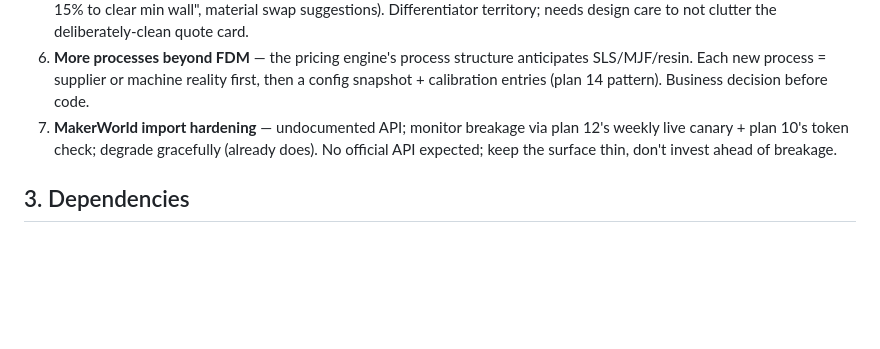
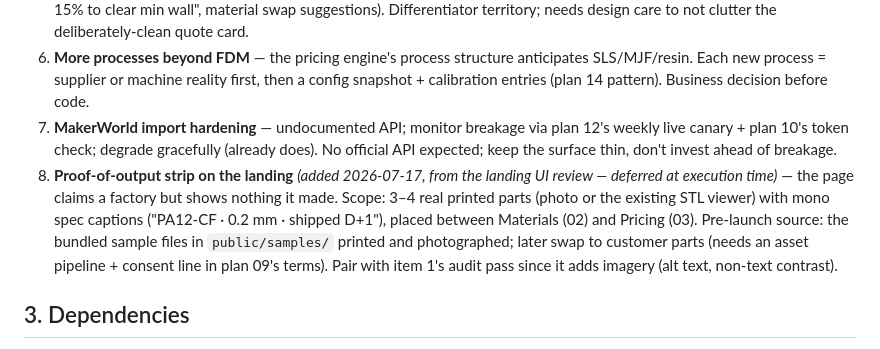
Before and after one commit to JamesHawking/print-cut-ship, a Markdown page: plans/engineering/16-feature-backlog.md, the part around the change. Rendered like a GitHub page; blank space fills up the shorter version.

Commit message:
Backlog: proof-of-output parts strip for the landing (deferred review item)
Added as plan 16 item 8 with placement, asset sourcing, and the a11y/legal
pairing notes; intentionally not executed in the landing pass.

```diff
--- a/plans/engineering/16-feature-backlog.md
+++ b/plans/engineering/16-feature-backlog.md
@@ -17,6 +17,7 @@ Candidates that improve the customer surface but gate nothing. The quoting core
 5. **DFM feedback expansion** — wall-thickness analysis exists; surface actionable suggestions (orientation hints, "scale up 15% to clear min wall", material swap suggestions). Differentiator territory; needs design care to not clutter the deliberately-clean quote card.
 6. **More processes beyond FDM** — the pricing engine's process structure anticipates SLS/MJF/resin. Each new process = supplier or machine reality first, then a config snapshot + calibration entries (plan 14 pattern). Business decision before code.
 7. **MakerWorld import hardening** — undocumented API; monitor breakage via plan 12's weekly live canary + plan 10's token check; degrade gracefully (already does). No official API expected; keep the surface thin, don't invest ahead of breakage.
+8. **Proof-of-output strip on the landing** *(added 2026-07-17, from the landing UI review — deferred at execution time)* — the page claims a factory but shows nothing it made. Scope: 3–4 real printed parts (photo or the existing STL viewer) with mono spec captions ("PA12-CF · 0.2 mm · shipped D+1"), placed between Materials (02) and Pricing (03). Pre-launch source: the bundled sample files in `public/samples/` printed and photographed; later swap to customer parts (needs an asset pipeline + consent line in plan 09's terms). Pair with item 1's audit pass since it adds imagery (alt text, non-text contrast).
 
 ## 3. Dependencies
 
```
